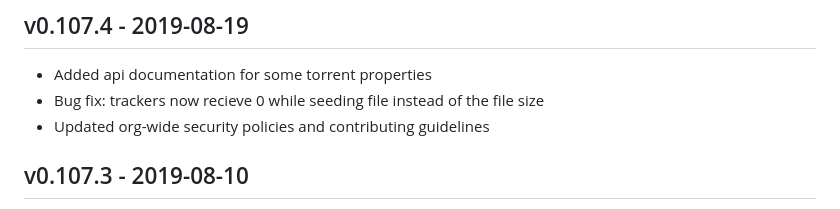
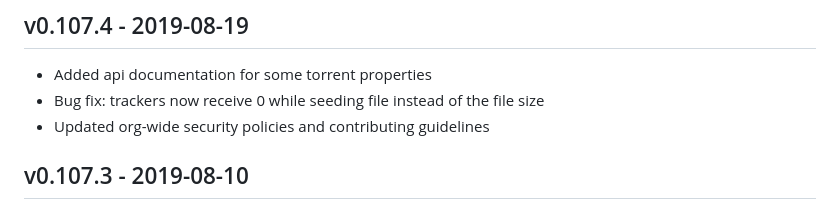
Before and after one commit to webtorrent/webtorrent, a Markdown page: CHANGELOG.md, the part around the change. Drawn GitHub-style.

Commit message:
Update CHANGELOG.md
Fixed typo of "revieve" to "receive"

```diff
--- a/CHANGELOG.md
+++ b/CHANGELOG.md
@@ -1251,7 +1251,7 @@
 ## v0.107.4 - 2019-08-19
 
 - Added api documentation for some torrent properties
-- Bug fix: trackers now recieve 0 while seeding file instead of the file size
+- Bug fix: trackers now receive 0 while seeding file instead of the file size
 - Updated org-wide security policies and contributing guidelines
 
 ## v0.107.3 - 2019-08-10
```
